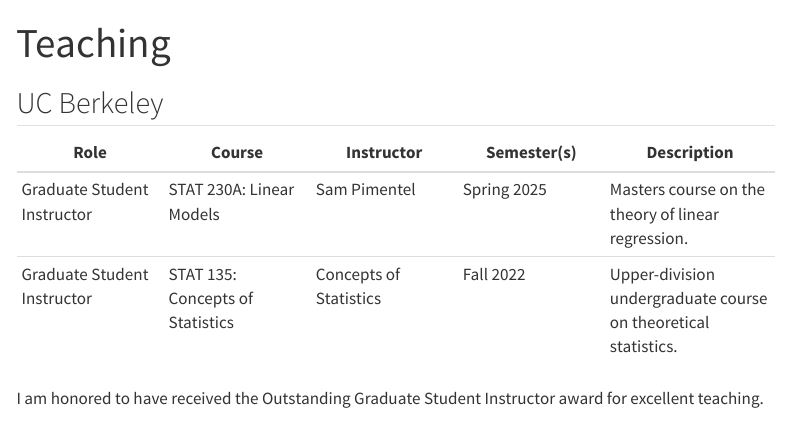
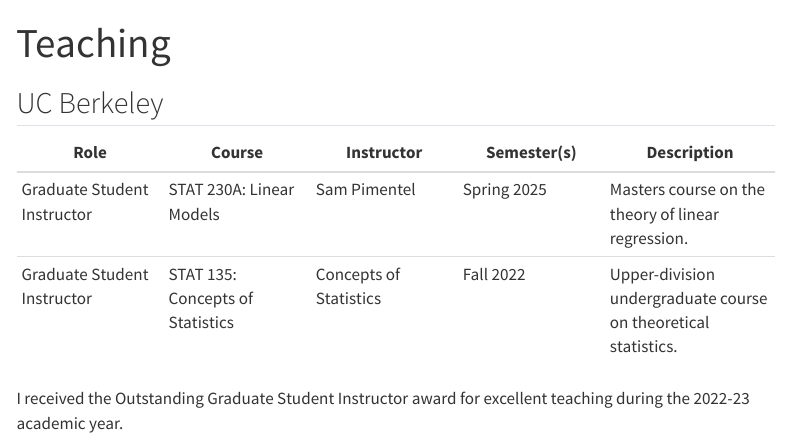
Before and after one commit to aashen12/aashen12.github.io, a Quarto document (teaching/index.qmd): the page in a window 1100 px wide, from its top. Rendered offline with R 4.5, knitr and Pandoc in place of Quarto, with nearby package versions; menus at the side of the page are left out.

Commit message:
teaching

```diff
--- a/teaching/index.qmd
+++ b/teaching/index.qmd
@@ -9,4 +9,4 @@
 | Graduate Student Instructor | STAT 230A: Linear Models | Sam Pimentel | Spring 2025 | Masters course on the theory of linear regression. |
 | Graduate Student Instructor | STAT 135: Concepts of Statistics | Concepts of Statistics | Fall 2022 | Upper-division undergraduate course on theoretical statistics. |
 
-I am honored to have received the Outstanding Graduate Student Instructor award for excellent teaching.
+I received the Outstanding Graduate Student Instructor award for excellent teaching during the 2022-23 academic year.
```
